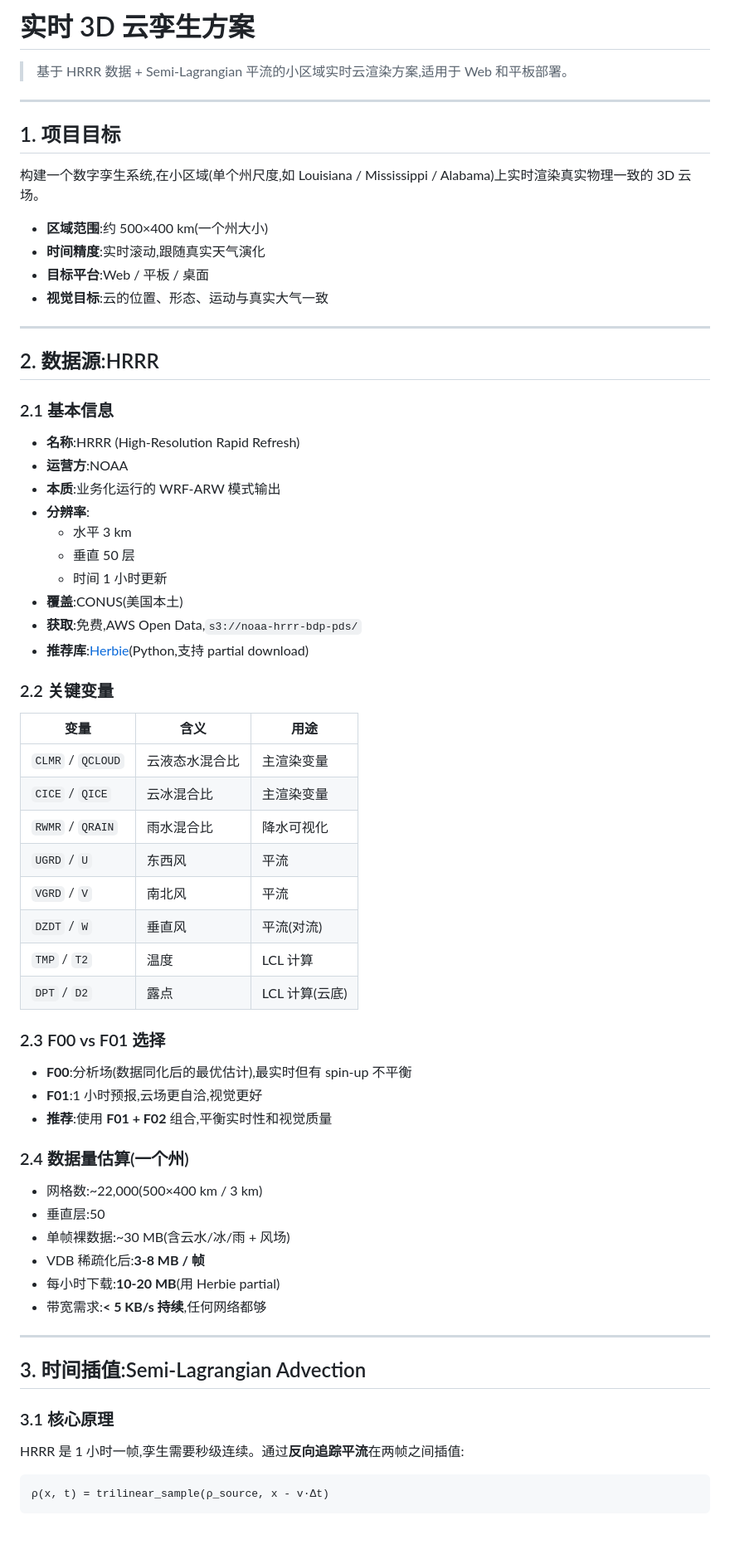
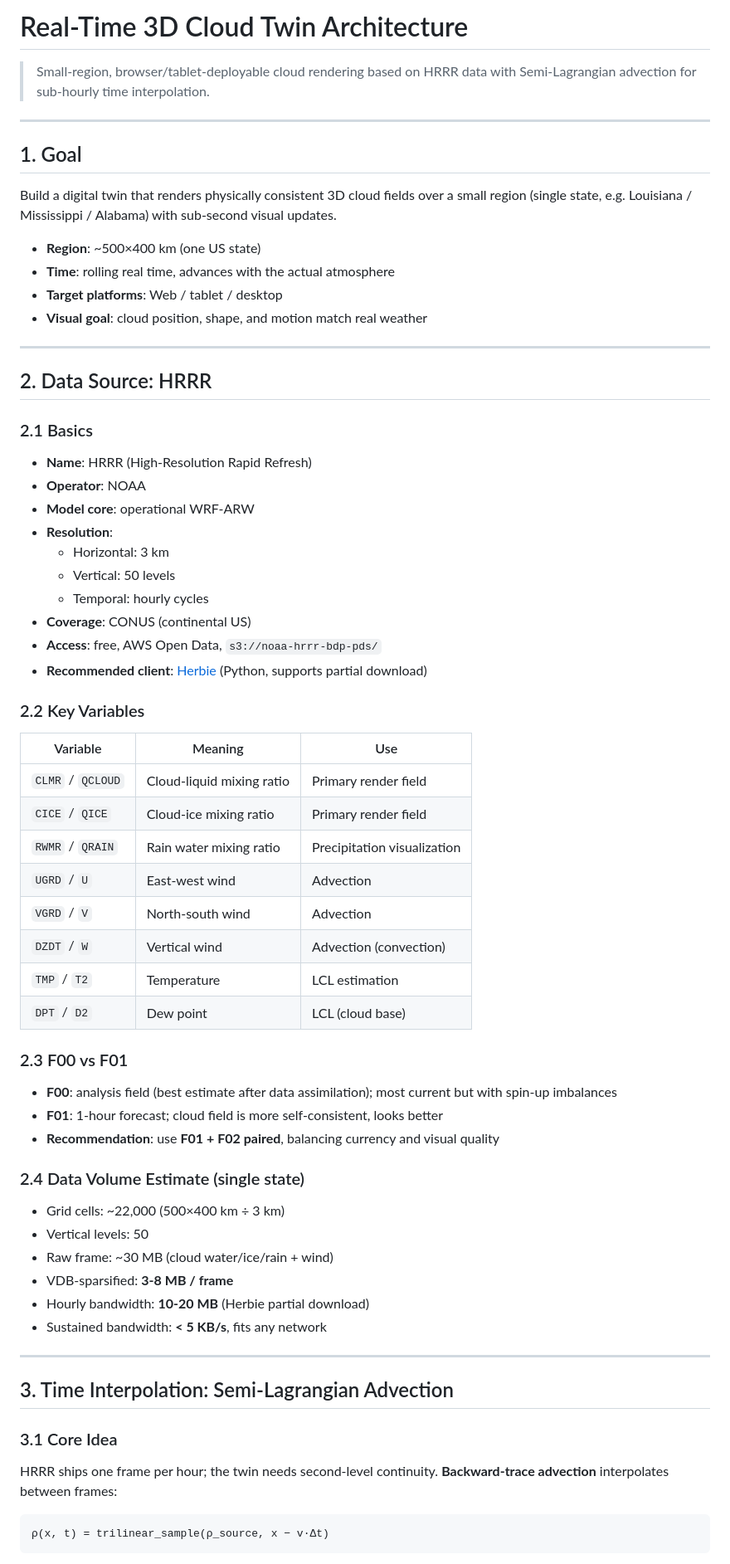
Before and after one commit to ihozh/weather3D, a Markdown page: docs/cloud_twin_solution.md, the part around one of its changes. Shown at 83% size. Drawn GitHub-style; blank space fills up the shorter version.

````diff
--- a/docs/cloud_twin_solution.md
+++ b/docs/cloud_twin_solution.md
@@ -1,72 +1,72 @@
-# 实时 3D 云孪生方案
+# Real-Time 3D Cloud Twin Architecture
 
-> 基于 HRRR 数据 + Semi-Lagrangian 平流的小区域实时云渲染方案,适用于 Web 和平板部署。
+> Small-region, browser/tablet-deployable cloud rendering based on HRRR data with Semi-Lagrangian advection for sub-hourly time interpolation.
 
 ---
 
-## 1. 项目目标
+## 1. Goal
 
-构建一个数字孪生系统,在小区域(单个州尺度,如 Louisiana / Mississippi / Alabama)上实时渲染真实物理一致的 3D 云场。
+Build a digital twin that renders physically consistent 3D cloud fields over a small region (single state, e.g. Louisiana / Mississippi / Alabama) with sub-second visual updates.
 
-- **区域范围**:约 500×400 km(一个州大小)
-- **时间精度**:实时滚动,跟随真实天气演化
-- **目标平台**:Web / 平板 / 桌面
-- **视觉目标**:云的位置、形态、运动与真实大气一致
+- **Region**: ~500×400 km (one US state)
+- **Time**: rolling real time, advances with the actual atmosphere
+- **Target platforms**: Web / tablet / desktop
+- **Visual goal**: cloud position, shape, and motion match real weather
 
 ---
 
-## 2. 数据源:HRRR
+## 2. Data Source: HRRR
 
-### 2.1 基本信息
+### 2.1 Basics
 
-- **名称**:HRRR (High-Resolution Rapid Refresh)
-- **运营方**:NOAA
-- **本质**:业务化运行的 WRF-ARW 模式输出
-- **分辨率**:
-  - 水平 3 km
-  - 垂直 50 层
-  - 时间 1 小时更新
-- **覆盖**:CONUS(美国本土)
-- **获取**:免费,AWS Open Data,`s3://noaa-hrrr-bdp-pds/`
-- **推荐库**:[Herbie](https://herbie.readthedocs.io)(Python,支持 partial download)
+- **Name**: HRRR (High-Resolution Rapid Refresh)
+- **Operator**: NOAA
+- **Model core**: operational WRF-ARW
+- **Resolution**:
+  - Horizontal: 3 km
+  - Vertical: 50 levels
+  - Temporal: hourly cycles
+- **Coverage**: CONUS (continental US)
+- **Access**: free, AWS Open Data, `s3://noaa-hrrr-bdp-pds/`
+- **Recommended client**: [Herbie](https://herbie.readthedocs.io) (Python, supports partial download)
 
-### 2.2 关键变量
+### 2.2 Key Variables
 
-| 变量 | 含义 | 用途 |
+| Variable | Meaning | Use |
 |---|---|---|
-| `CLMR` / `QCLOUD` | 云液态水混合比 | 主渲染变量 |
-| `CICE` / `QICE` | 云冰混合比 | 主渲染变量 |
-| `RWMR` / `QRAIN` | 雨水混合比 | 降水可视化 |
-| `UGRD` / `U` | 东西风 | 平流 |
-| `VGRD` / `V` | 南北风 | 平流 |
-| `DZDT` / `W` | 垂直风 | 平流(对流) |
-| `TMP` / `T2` | 温度 | LCL 计算 |
-| `DPT` / `D2` | 露点 | LCL 计算(云底) |
+| `CLMR` / `QCLOUD` | Cloud-liquid mixing ratio | Primary render field |
+| `CICE` / `QICE` | Cloud-ice mixing ratio | Primary render field |
+| `RWMR` / `QRAIN` | Rain water mixing ratio | Precipitation visualization |
+| `UGRD` / `U` | East-west wind | Advection |
+| `VGRD` / `V` | North-south wind | Advection |
+| `DZDT` / `W` | Vertical wind | Advection (convection) |
+| `TMP` / `T2` | Temperature | LCL estimation |
+| `DPT` / `D2` | Dew point | LCL (cloud base) |
 
-### 2.3 F00 vs F01 选择
+### 2.3 F00 vs F01
 
-- **F00**:分析场(数据同化后的最优估计),最实时但有 spin-up 不平衡
-- **F01**:1 小时预报,云场更自洽,视觉更好
-- **推荐**:使用 **F01 + F02** 组合,平衡实时性和视觉质量
+- **F00**: analysis field (best estimate after data assimilation); most current but with spin-up imbalances
+- **F01**: 1-hour forecast; cloud field is more self-consistent, looks better
+- **Recommendation**: use **F01 + F02 paired**, balancing currency and visual quality
 
-### 2.4 数据量估算(一个州)
+### 2.4 Data Volume Estimate (single state)
 
-- 网格数:~22,000(500×400 km / 3 km)
-- 垂直层:50
-- 单帧裸数据:~30 MB(含云水/冰/雨 + 风场)
-- VDB 稀疏化后:**3-8 MB / 帧**
-- 每小时下载:**10-20 MB**(用 Herbie partial)
-- 带宽需求:**< 5 KB/s 持续**,任何网络都够
+- Grid cells: ~22,000 (500×400 km ÷ 3 km)
+- Vertical levels: 50
+- Raw frame: ~30 MB (cloud water/ice/rain + wind)
+- VDB-sparsified: **3-8 MB / frame**
+- Hourly bandwidth: **10-20 MB** (Herbie partial download)
+- Sustained bandwidth: **< 5 KB/s**, fits any network
 
 ---
 
-## 3. 时间插值:Semi-Lagrangian Advection
+## 3. Time Interpolation: Semi-Lagrangian Advection
 
-### 3.1 核心原理
+### 3.1 Core Idea
 
-HRRR 是 1 小时一帧,孪生需要秒级连续。通过**反向追踪平流**在两帧之间插值:
+HRRR ships one frame per hour; the twin needs second-level continuity. **Backward-trace advection** interpolates between frames:
 
 ```
-ρ(x, t) = trilinear_sample(ρ_source, x - v·Δt)
+ρ(x, t) = trilinear_sample(ρ_source, x − v·Δt)
 ```
 
````
Also changed, not shown: other parts of docs/cloud_twin_solution.md (+198 -200 lines).
